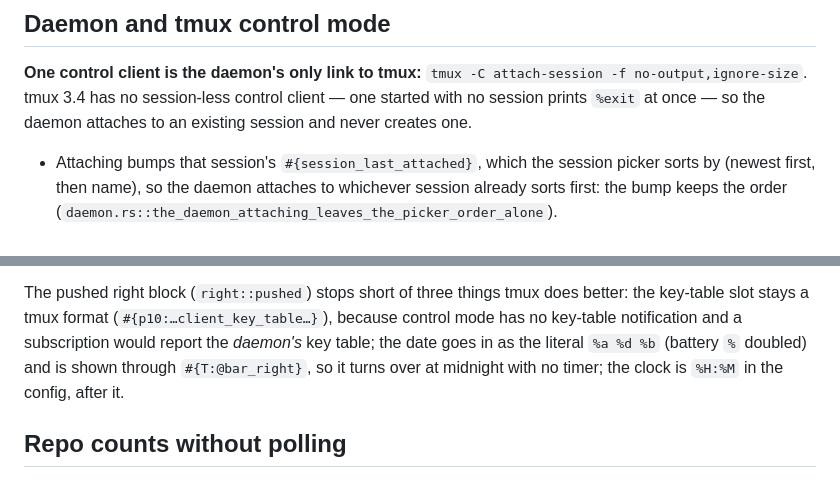
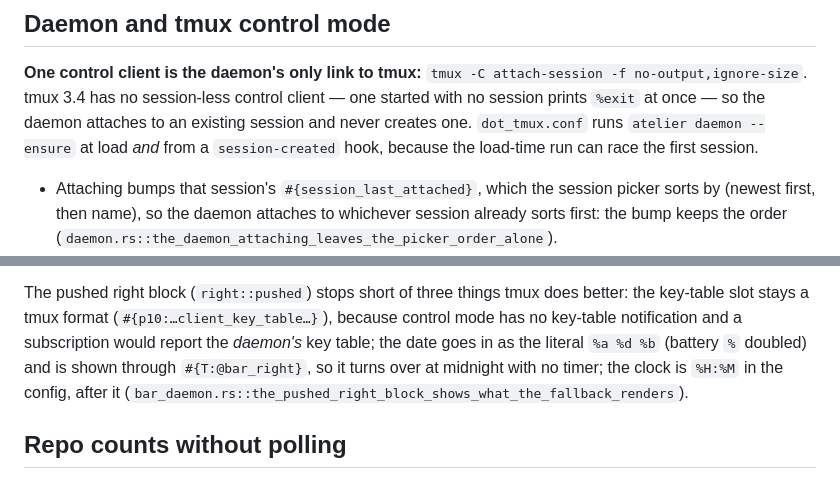
Before and after one commit to GauthierDoppler/dotfiles, a Markdown page: docs/atelier/design-notes.md, 2 parts joined by grey strips. Rendered like a GitHub page.

Commit message:
docs(agents): restore review findings to the design notes

```diff
--- a/docs/atelier/design-notes.md
+++ b/docs/atelier/design-notes.md
@@ -9,7 +9,9 @@ everyday work. Test names are under `atelier/tests/` unless prefixed `src/`.
 **One control client is the daemon's only link to tmux:** `tmux -C
 attach-session -f no-output,ignore-size`. tmux 3.4 has no session-less control
 client — one started with no session prints `%exit` at once — so the daemon
-attaches to an existing session and never creates one.
+attaches to an existing session and never creates one. `dot_tmux.conf` runs
+`atelier daemon --ensure` at load *and* from a `session-created` hook, because
+the load-time run can race the first session.
 
 - Attaching bumps that session's `#{session_last_attached}`, which the session
   picker sorts by (newest first, then name), so the daemon attaches to whichever
@@ -62,7 +64,8 @@ better: the key-table slot stays a tmux format (`#{p10:…client_key_table…}`)
 because control mode has no key-table notification and a subscription would
 report the *daemon's* key table; the date goes in as the literal `%a %d %b`
 (battery `%` doubled) and is shown through `#{T:@bar_right}`, so it turns over at
-midnight with no timer; the clock is `%H:%M` in the config, after it.
+midnight with no timer; the clock is `%H:%M` in the config, after it
+(`bar_daemon.rs::the_pushed_right_block_shows_what_the_fallback_renders`).
 
 ## Repo counts without polling
 
```
Also changed, not shown: AGENTS.md (+2 -1 lines).
